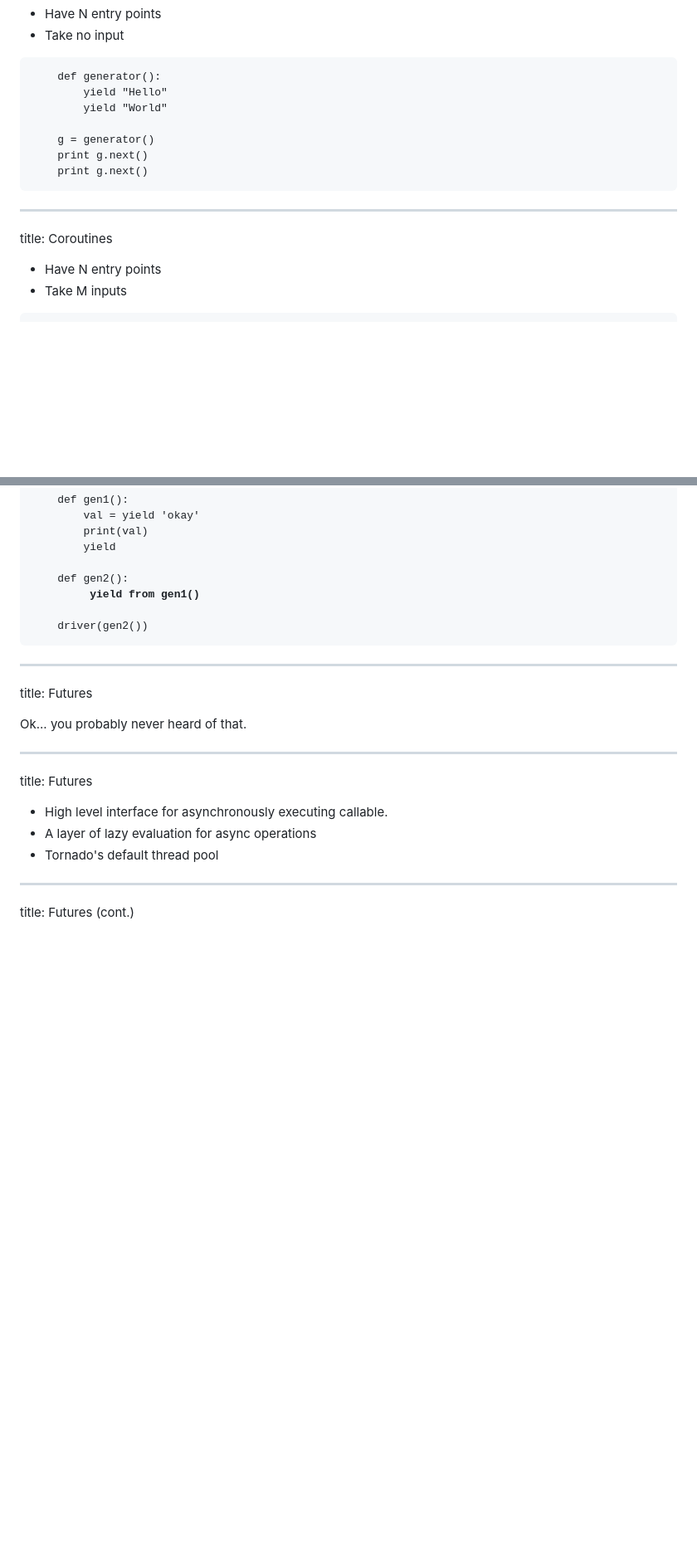
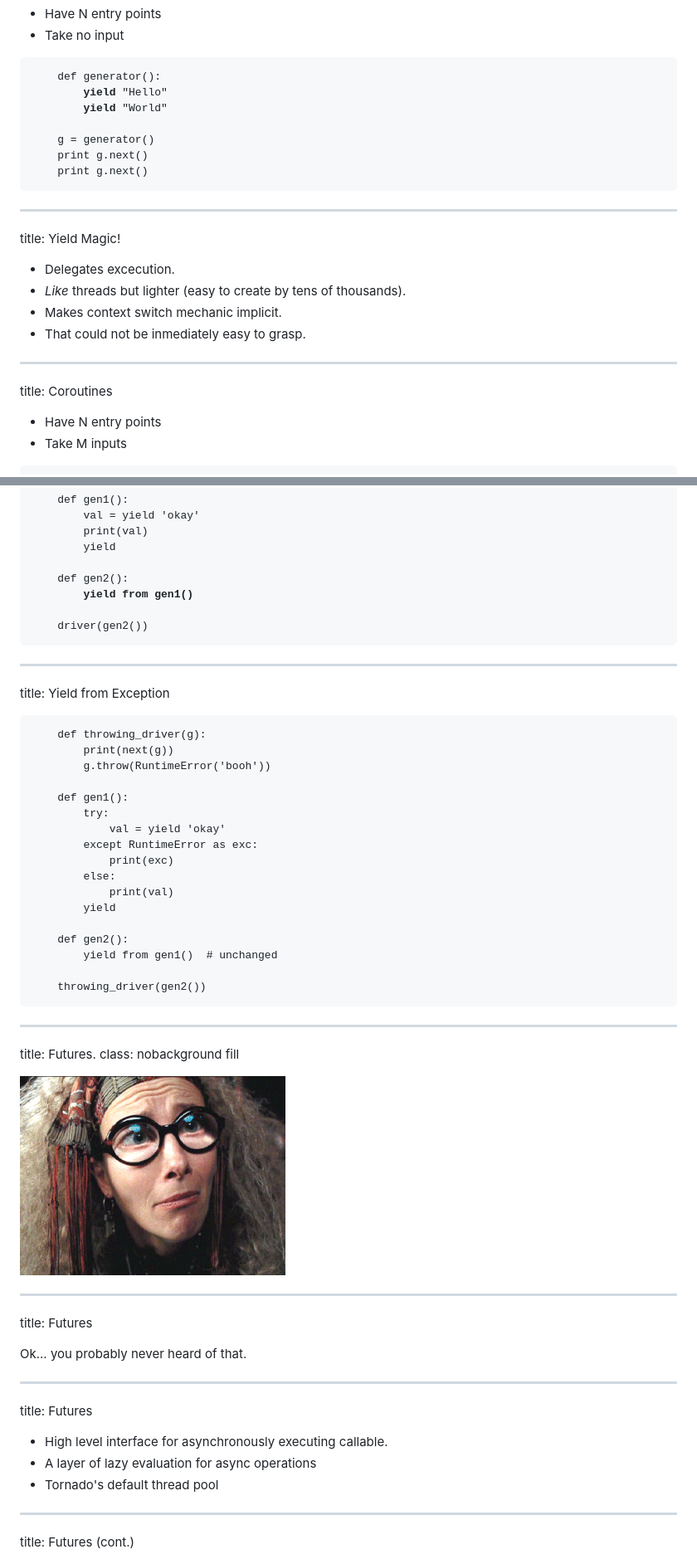
Before and after one commit to tutuca/charlas, a Markdown page: coroutines/talk.md, 2 parts joined by grey strips. Shown: that part at 83% size. Rendered like a GitHub page; pictures changed too: coroutines/img/future.gif; blank space fills up the shorter version.

```diff
--- a/coroutines/talk.md
+++ b/coroutines/talk.md
@@ -84,8 +99,8 @@ title: Generators
 
 <pre class="prettyprint" data-lang="python">
     def generator():
-        yield "Hello"
-        yield "World"
+        <b>yield</b> "Hello"
+        <b>yield</b> "World"
 
     g = generator()
     print g.next()
@@ -94,8 +109,16 @@ title: Generators
 
 ---
 
+title: Yield Magic!
+
+- Delegates excecution.
+- *Like* threads but lighter (easy to create by tens of thousands).
+- Makes context switch mechanic implicit.
+- That could not be inmediately easy to grasp.
+
+---
+
 title: Coroutines
-
 
 - Have N entry points
 - Take M inputs
@@ -225,10 +233,41 @@ title: Yield from
         yield
 
     def gen2():
-        <b> yield from gen1()</b>
+        <b>yield from gen1()</b>
 
     driver(gen2())
 </pre>
+
+---
+
+title: Yield from Exception
+
+<pre class="prettyprint" data-lang="python">
+    def throwing_driver(g):
+        print(next(g))
+        g.throw(RuntimeError('booh'))
+
+    def gen1():
+        try:
+            val = yield 'okay'
+        except RuntimeError as exc:
+            print(exc)
+        else:
+            print(val)
+        yield
+
+    def gen2():
+        yield from gen1()  # unchanged
+
+    throwing_driver(gen2())
+</pre>
+
+---
+
+title: Futures.
+class: nobackground fill
+
+![Future is hazy an uncertain ](img/future.gif)
 
 ---
 
```
Also changed, not shown: other parts of coroutines/talk.md (+166 -57 lines).
